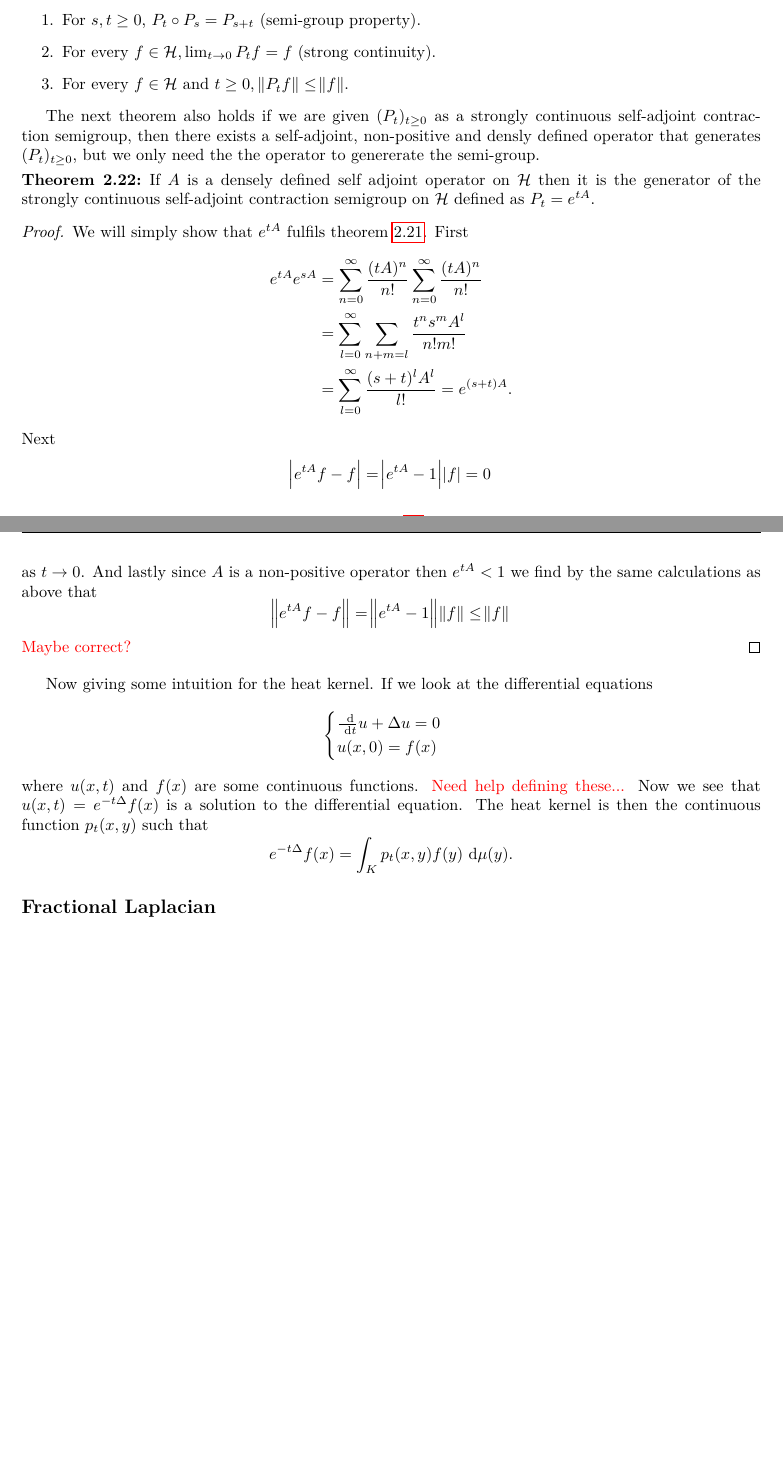
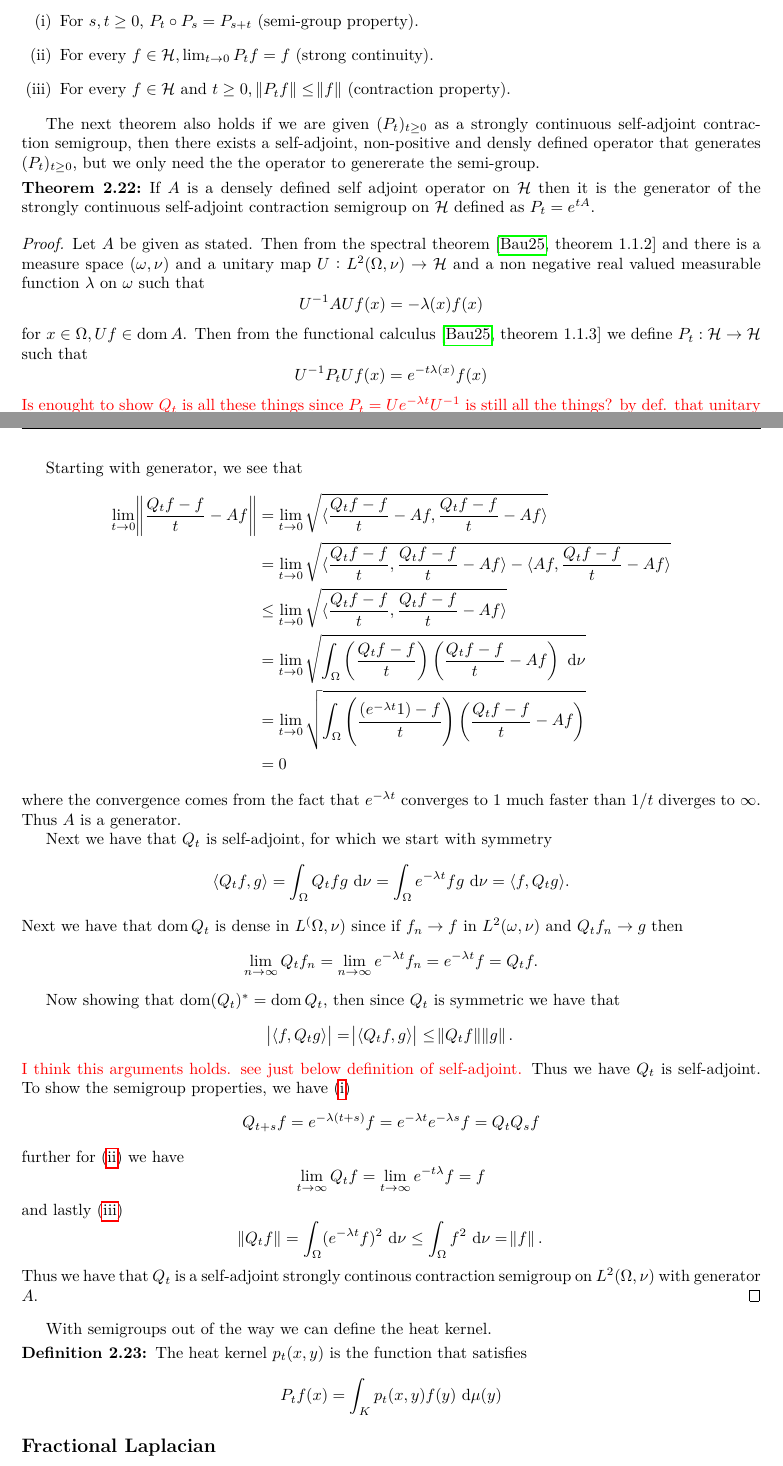
Before and after one commit to Cataclisem/GaussianFieldsThesis, a LaTeX thesis (LaTeX/main.tex, which reads LaTeX/LaplaciansAndGRF.tex): two parts of pages 21 and 22 of 38, joined at a grey line, cut so that both start at the same text, the shorter picture padded with empty space. Compiled offline with pdfLaTeX.

Commit message:
Wrote some more stuff

```diff
--- a/LaTeX/LaplaciansAndGRF.tex
+++ b/LaTeX/LaplaciansAndGRF.tex
@@ -506,10 +501,10 @@ When stating the Fractional Laplacian one use that it admits a heat kernel throu
 
 \begin{defi}\label{semigroupDef}
 	Let $\mathcal{H}$ be a Hilbert space. A strongly continuos self-adjoint contraction semigroup is a family of self-adjoint operators $(P_t)_{t \geq 0}: \mathcal{H} \to \mathcal{H}$
-	\begin{enumerate}
-		\item For $s,t \geq 0$, $P_t \circ P_s = P_{s +t}$ (semi-group property).
-		\item For every $f \in \mathcal{H}, \lim_{t \to 0} P_t f= f$ (strong continuity).
-		\item For every $f \in \mathcal{H}$ and $t \geq 0$, $\norm{P_t f} \leq \norm{f}$.
+	\begin{enumerate}[(i)]
+		\item For $s,t \geq 0$, $P_t \circ P_s = P_{s +t}$ (semi-group property). \label{semi-group}
+		\item For every $f \in \mathcal{H}, \lim_{t \to 0} P_t f= f$ (strong continuity).\label{strong cont}
+		\item For every $f \in \mathcal{H}$ and $t \geq 0$, $\norm{P_t f} \leq \norm{f}$ (contraction property). \label{semi-group contraction}
 	\end{enumerate}
 \end{defi}
 
@@ -518,33 +513,64 @@ The next theorem also holds if we are given $(P_t)_{t \geq 0}$ as a strongly con
 	If $A$ is a densely defined self adjoint operator on $\mathcal{H}$ then it is the generator of the strongly continuous self-adjoint contraction semigroup on $\mathcal{H}$ defined as $P_t = e^{tA}$.
 \end{theorem}
 \begin{proof}
-	We will simply show that $e^{tA}$ fulfils \cref{semigroupDef}. First
+
+	Let $A$ be given as stated. Then from the spectral theorem \cite[theorem 1.1.2]{fabriceDirichelt} and there is a measure space $(\omega, \nu)$ and a unitary map $U: L^2(\Omega, \nu) \to \mathcal{H}$ and a non negative real valued measurable function $\lambda$ on $\omega$ such that
+	\begin{equation}
+		U^{-1}AUf(x) = -\lambda(x)f(x)
+	\end{equation}
+	for $x \in \Omega, U f \in \dom A$. Then from the functional calculus \cite[theorem 1.1.3]{fabriceDirichelt} we define $P_t: \mathcal{H} \to \mathcal{H}$ such that
+	\begin{equation}
+				U^{-1}P_tUf(x) = e^{-t \lambda(x)}f(x)
+	\end{equation}
+	\textcolor{red}{Is enought to show $Q_t$ is all these things since $P_t = Ue^{-\lambda t} U^{-1}$ is still all the things? by def. that unitary maps are surjective.} We will prove that $Q_t = U^{-1}P_tU$ with domain $\dom Q_t$ is a self-adjoint strongly continous contraction semigroup on $L^2(\Omega, \nu)$ with generator $A$.
+
+	Starting with generator, we see that
 	\begin{align}
-		e^{t A}e^{sA} &= \sum_{n= 0}^{\infty} \frac{(tA)^{n}}{n!}\sum_{n= 0}^{\infty} \frac{(tA)^{n}}{n!} \\
-		& = \sum_{l= 0}^{\infty} \sum_{n +m = l}\frac{t^ns^m A^{l}}{n!m!} \\
-		&= \sum_{l= 0}^{\infty} \frac{(s+t)^{l}A^{l}}{l!} = e^{(s+t)A}.
+		\lim_{t \to 0} \norm{\frac{Q_tf-f}{t} - Af} &= \lim_{t \to 0}\sqrt{\inn{\frac{Q_tf-f}{t} - Af}{\frac{Q_tf-f}{t} - Af}} \\
+		&= \lim_{t \to 0}\sqrt{\inn{\frac{Q_tf-f}{t}}{\frac{Q_tf-f}{t} - Af} - \inn{Af}{\frac{Q_tf-f}{t} - Af}} \\
+		&\leq \lim_{t \to 0}\sqrt{\inn{\frac{Q_tf-f}{t}}{\frac{Q_tf-f}{t} - Af}} \\
+		&= \lim_{t \to 0}\sqrt{\int_{\Omega}\left(\frac{Q_tf-f}{t}\right)\left(\frac{Q_tf-f}{t} - Af\right)  \dd \nu} \\
+		&= \lim_{t \to 0}\sqrt{\int_{\Omega}\left(\frac{(e^{-\lambda t}1)-f}{t}\right)\left(\frac{Q_tf-f}{t} - Af\right)} \\
+			&= 0
 	\end{align}
-	Next
-	\begin{align}
-		\abs{e^{tA}f - f} = \abs{e^{tA} -1}\abs{f} = 0
-	\end{align}
-	as $t \to 0$. And lastly since $A$ is a non-positive operator then $e^{tA} < 1$ we find by the same calculations as above that
-	$$\norm{e^{tA}f - f} = \norm{e^{tA} -1}\norm{f} \leq \norm{f}$$
-	\textcolor{red}{Maybe correct?}
+	where the convergence comes from the fact that $e^{-\lambda t}$ converges to $1$ much faster than $1/t$ diverges to $\infty$.  Thus $A$ is a generator.
+
+	Next we have that $Q_t$ is self-adjoint, for which we start with symmetry
+	\begin{equation}
+		\inn{Q_t f}{g} = \int_{\Omega} Q_t f g \dd \nu = \int_{\Omega} e^{-\lambda t} f g \dd \nu = \inn{f}{Q_t g}.
+	\end{equation}
+	Next we have that $\dom Q_t$ is dense in $L^(\Omega, \nu)$ since if $f_n \to f$ in $L^2(\omega, \nu)$ and $Q_t f_n \to g$ then
+	\begin{equation}
+		\lim_{n \to \infty} Q_t f_n = \lim_{n \to \infty} e^{-\lambda t}f_n = e^{-\lambda t}f = Q_t f.
+	\end{equation}
+
+	Now showing that $\dom (Q_{t})^{*} = \dom Q_t$, then since $Q_t$ is symmetric we have that
+	\begin{equation}
+		\abs{\inn{f}{Q_tg}} = \abs{\inn{Q_t f}{g}} \leq \norm{Q_t f} \norm{g}.
+	\end{equation}
+	\textcolor{red}{I think this arguments holds. see just below definition of self-adjoint.}
+	Thus we have $Q_t$ is self-adjoint. To show the semigroup properties, we have (\ref{semi-group})
+	\begin{equation}
+		Q_{t+s}f = e^{-\lambda (t +s )}f = e^{-\lambda t}e^{-\lambda s}f = Q_t Q_s f
+	\end{equation}
+	further for (\ref{strong cont}) we have
+	\begin{equation}
+		\lim_{t \to \infty} Q_t f = \lim_{t \to \infty} e^{-t\lambda} f = f
+	\end{equation}
+	and lastly (\ref{semi-group contraction})
+	\begin{equation}
+		\norm{Q_t f} = \int_{\Omega} (e^{-\lambda t}f)^2 \dd \nu\leq \int_{\Omega} f^2 \dd \nu = \norm{f} .
+	\end{equation}
+	Thus we have that $Q_t$ is a self-adjoint strongly continous contraction semigroup on $L^2(\Omega, \nu)$ with generator $A$.
 \end{proof}
 
-Now giving some intuition for the heat kernel. If we look at the differential equations
-\begin{equation}
-	\begin{cases}
-		\frac{\dd}{\dd t}u + \Delta u = 0 \\
-		u(x,0) = f(x)
-	\end{cases}
-\end{equation}
-where $u(x, t)$ and $f(x)$ are some continuous functions. \textcolor{red}{Need help defining these...}
-Now we see that $u(x,t) = e^{-t\Delta}f(x)$ is a solution to the differential equation. The heat kernel is then the continuous function $p_t(x,y)$ such that
-\begin{equation}
-	e^{-t\Delta}f(x) = \int_{K} p_t(x,y)f(y) \dd \mu(y).
-\end{equation}
+With semigroups out of the way we can define the heat kernel.
+\begin{defi}\label{heatKernel}
+	The heat kernel $p_t(x,y)$ is the function that satisfies
+	\begin{equation}
+		P_tf(x) = \int_{K}p_t(x,y)f(y) \dd \mu(y)
+	\end{equation}
+\end{defi}
 
 
 
```
Also changed, not shown: LaTeX/main.pdf, LaTeX/LaplaciansAndGRF.tex (49 more changed lines).
